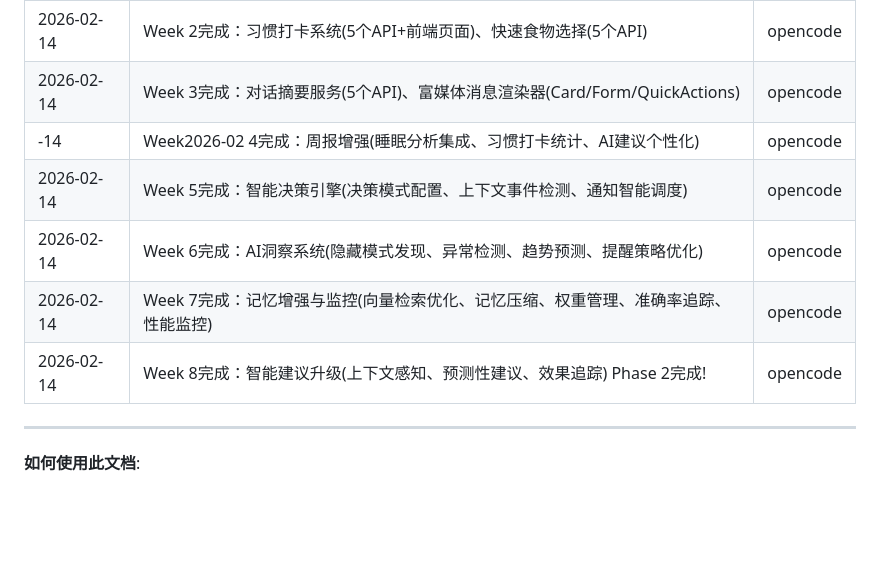
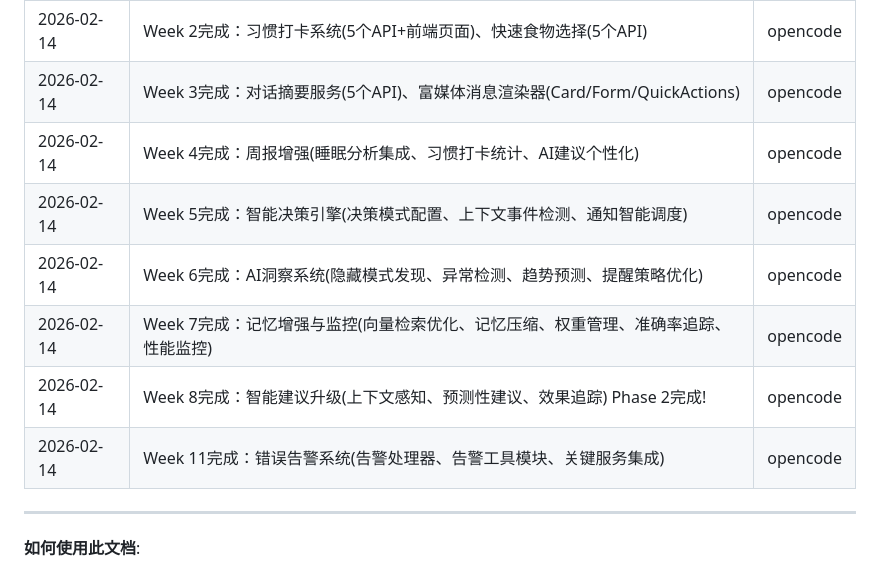
Before and after one commit to FelixWang119/WeightManagementAgent, a Markdown page: docs/plans/2026-02-14-core-features-enhancement-plan.md, the part around one of its changes. Rendered like a GitHub page; blank space fills up the shorter version.

```diff
--- a/docs/plans/2026-02-14-core-features-enhancement-plan.md
+++ b/docs/plans/2026-02-14-core-features-enhancement-plan.md
@@ -383,11 +405,12 @@ Phase 3 (体验)
 | 2026-02-14 | Week 1完成：睡眠分析系统(3个分析维度)、AI确认流程(4个API+前端UI) | opencode |
 | 2026-02-14 | Week 2完成：习惯打卡系统(5个API+前端页面)、快速食物选择(5个API) | opencode |
 | 2026-02-14 | Week 3完成：对话摘要服务(5个API)、富媒体消息渲染器(Card/Form/QuickActions) | opencode |
-| -14 | Week2026-02 4完成：周报增强(睡眠分析集成、习惯打卡统计、AI建议个性化) | opencode |
+| 2026-02-14 | Week 4完成：周报增强(睡眠分析集成、习惯打卡统计、AI建议个性化) | opencode |
 | 2026-02-14 | Week 5完成：智能决策引擎(决策模式配置、上下文事件检测、通知智能调度) | opencode |
 | 2026-02-14 | Week 6完成：AI洞察系统(隐藏模式发现、异常检测、趋势预测、提醒策略优化) | opencode |
 | 2026-02-14 | Week 7完成：记忆增强与监控(向量检索优化、记忆压缩、权重管理、准确率追踪、性能监控) | opencode |
 | 2026-02-14 | Week 8完成：智能建议升级(上下文感知、预测性建议、效果追踪) Phase 2完成! | opencode |
+| 2026-02-14 | Week 11完成：错误告警系统(告警处理器、告警工具模块、关键服务集成) | opencode |
 
 ---
 
```
Also changed, not shown: other parts of docs/plans/2026-02-14-core-features-enhancement-plan.md (+36 -14 lines).
